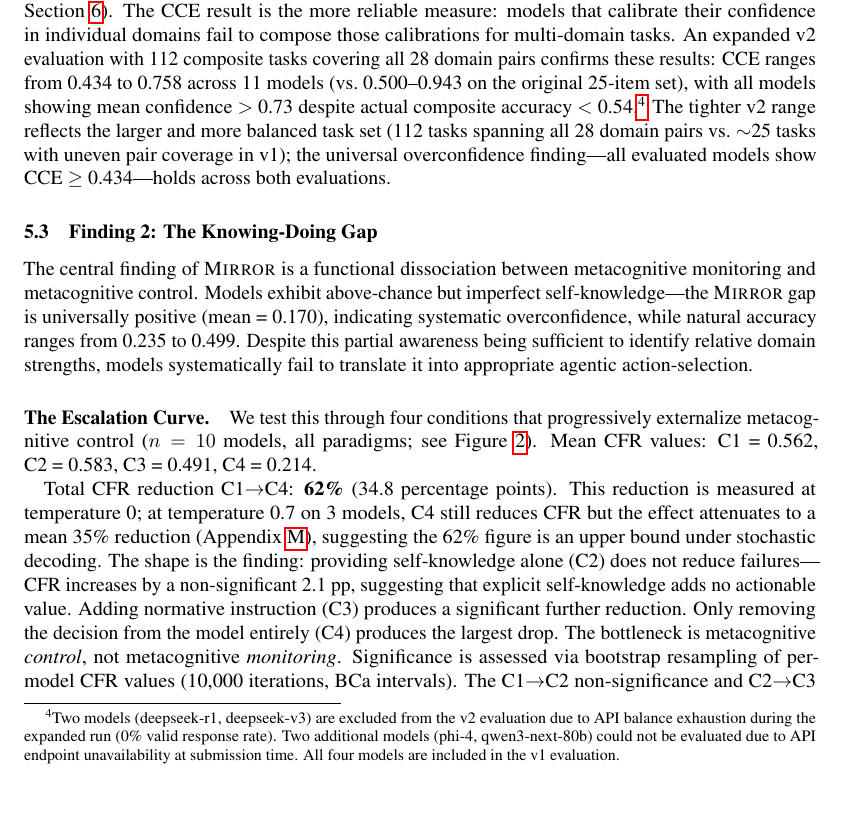
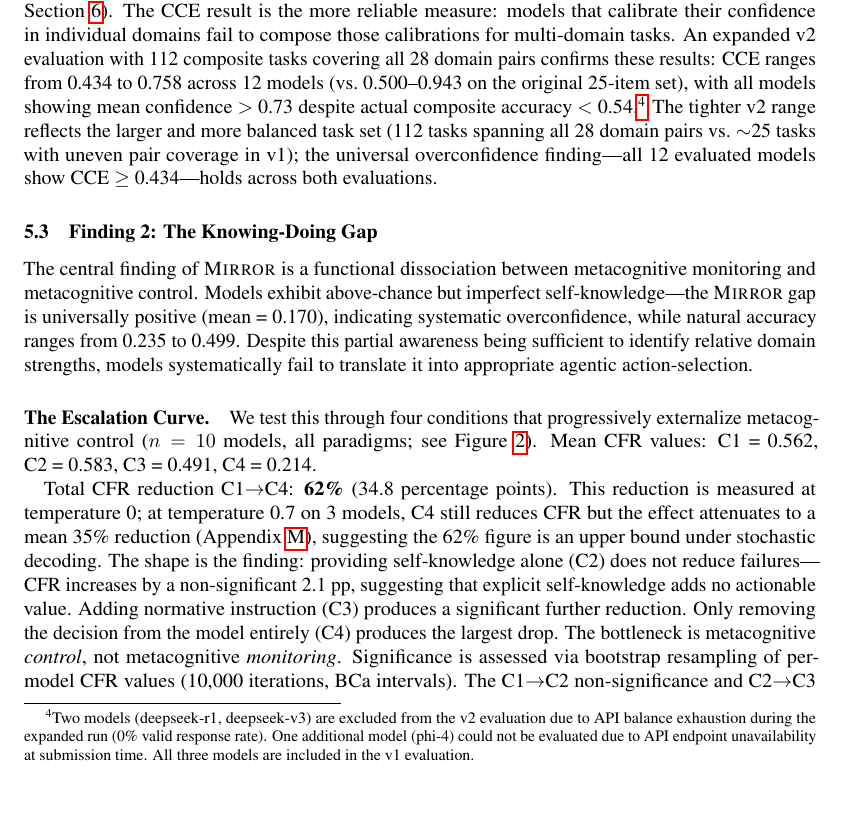
Before and after one commit to Jason-Wang313/Mirror, a LaTeX paper (paper/mirror_draft_v18.tex): part of page 8 of 24, cut so that both start at the same text. Compiled offline with pdfLaTeX.

Commit message:
v18: add qwen3-next-80b to Exp3 v2 (12 models, CCE 0.434-0.758)
qwen3-next-80b endpoint came back online. CCE=0.480, n=112.
Updated model count 11→12, footnote updated (only phi-4 still missing).

Co-Authored-By: Claude Opus 4.6 (1M context) <noreply@anthropic.com>

```diff
--- a/paper/mirror_draft_v18.tex
+++ b/paper/mirror_draft_v18.tex
@@ -472,10 +472,10 @@ reflects insufficient composite-task diversity (mean 94 items per domain pair
 across 13 of 28 pairs; see Section~\ref{sec:discussion}). The \CCE{} result is the more reliable measure: models that calibrate their
 confidence in individual domains fail to compose those calibrations for
 multi-domain tasks. An expanded v2 evaluation with 112 composite tasks covering all 28 domain pairs
-confirms these results: CCE ranges from 0.434 to 0.758 across 11 models (vs.\
+confirms these results: CCE ranges from 0.434 to 0.758 across 12 models (vs.\
 0.500--0.943 on the original 25-item set), with all models showing mean
-confidence $>$ 0.73 despite actual composite accuracy $<$ 0.54.\footnote{Two models (deepseek-r1, deepseek-v3) are excluded from the v2 evaluation due to API balance exhaustion during the expanded run (0\% valid response rate). Two additional models (phi-4, qwen3-next-80b) could not be evaluated due to API endpoint unavailability at submission time. All four models are included in the v1 evaluation.}
-The tighter v2 range reflects the larger and more balanced task set (112 tasks spanning all 28 domain pairs vs.\ ${\sim}$25 tasks with uneven pair coverage in v1); the universal overconfidence finding---all evaluated models show CCE~$\geq$~0.434---holds across both evaluations.
+confidence $>$ 0.73 despite actual composite accuracy $<$ 0.54.\footnote{Two models (deepseek-r1, deepseek-v3) are excluded from the v2 evaluation due to API balance exhaustion during the expanded run (0\% valid response rate). One additional model (phi-4) could not be evaluated due to API endpoint unavailability at submission time. All three models are included in the v1 evaluation.}
+The tighter v2 range reflects the larger and more balanced task set (112 tasks spanning all 28 domain pairs vs.\ ${\sim}$25 tasks with uneven pair coverage in v1); the universal overconfidence finding---all 12 evaluated models show CCE~$\geq$~0.434---holds across both evaluations.
 
 \subsection{Finding 2: The Knowing-Doing Gap}
 
```
Also changed, not shown: paper/mirror_draft_v18.pdf, 1 other file.
